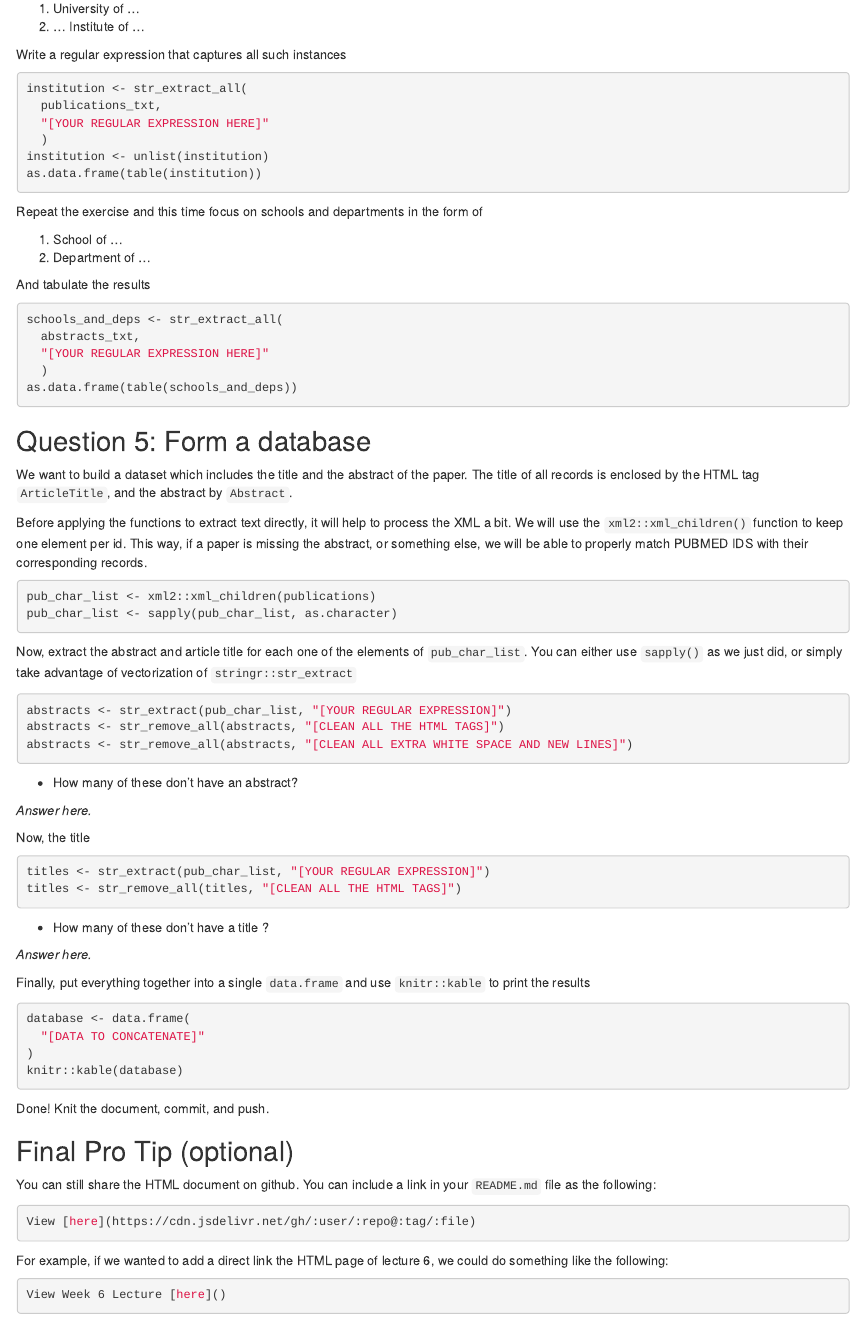
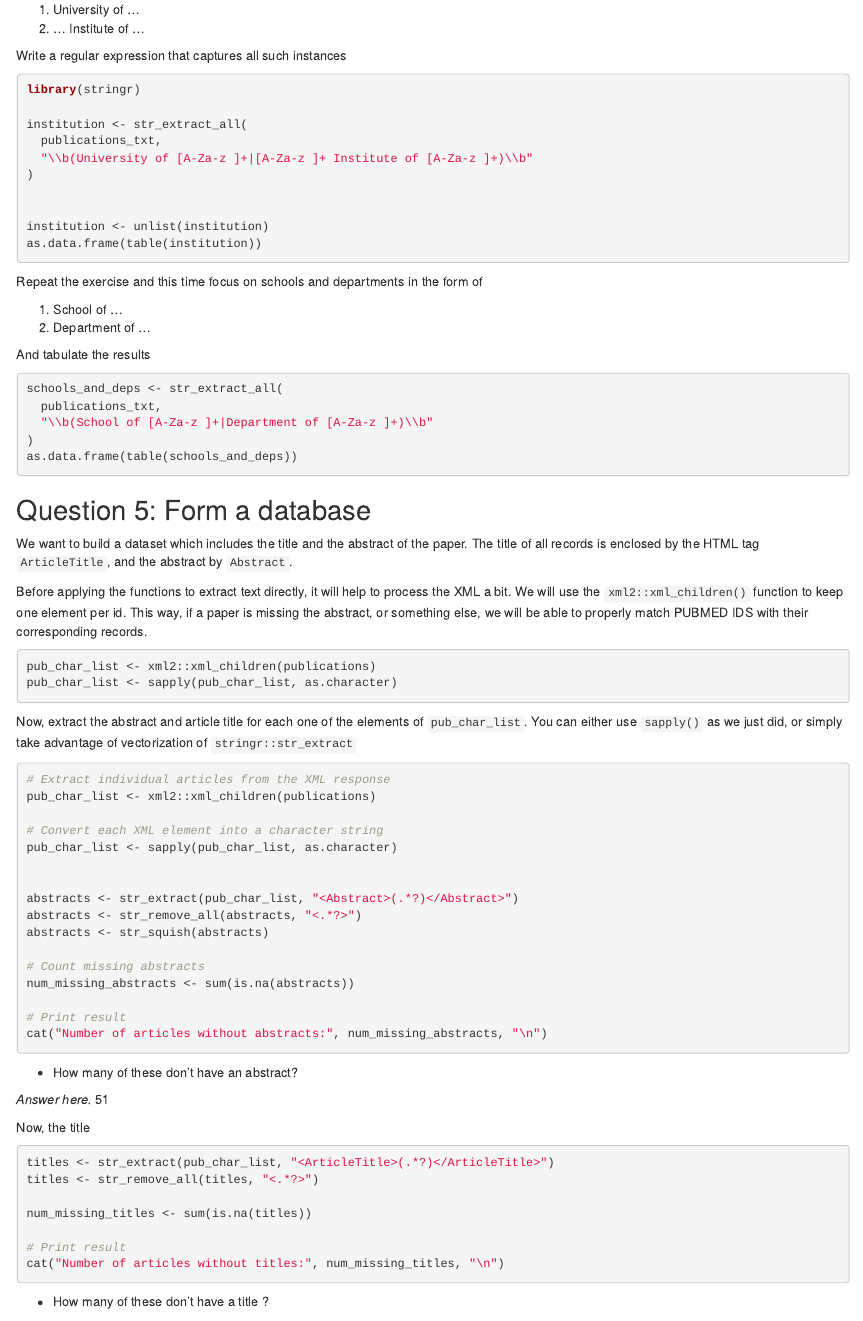
Before and after one commit to Kosei1227/JSC370-labs, an R Markdown document (lab06/README.Rmd): the page in a window 1100 px wide, from 2700 px down before the commit and from 2980 px down after it, so that both start at the same text. Rendered offline with R 4.5, knitr and Pandoc, with nearby package versions; some code elsewhere in the file could not run offline.

Commit message:
q 5, 6 and knitted result

````diff
--- a/lab06/README.Rmd
+++ b/lab06/README.Rmd
@@ -165,10 +176,14 @@ Using the function `stringr::str_extract_all()` applied on `publications_txt`, c
 Write a regular expression that captures all such instances
 
 ```{r univ-institute-regex, eval = FALSE}
+library(stringr)
+
 institution <- str_extract_all(
   publications_txt,
-  "[YOUR REGULAR EXPRESSION HERE]"
-  )
+  "\\b(University of [A-Za-z ]+|[A-Za-z ]+ Institute of [A-Za-z ]+)\\b"
+)
+
+
 institution <- unlist(institution)
 as.data.frame(table(institution))
 ```
@@ -182,9 +197,9 @@ And tabulate the results
 
 ```{r school-department, eval = FALSE}
 schools_and_deps <- str_extract_all(
-  abstracts_txt,
-  "[YOUR REGULAR EXPRESSION HERE]"
-  )
+  publications_txt,
+  "\\b(School of [A-Za-z ]+|Department of [A-Za-z ]+)\\b"
+)
 as.data.frame(table(schools_and_deps))
 ```
 
@@ -209,32 +224,55 @@ Now, extract the abstract and article title for each one of the elements of
 take advantage of vectorization of `stringr::str_extract`
 
 ```{r extracting-last-bit, eval = FALSE}
-abstracts <- str_extract(pub_char_list, "[YOUR REGULAR EXPRESSION]")
-abstracts <- str_remove_all(abstracts, "[CLEAN ALL THE HTML TAGS]")
-abstracts <- str_remove_all(abstracts, "[CLEAN ALL EXTRA WHITE SPACE AND NEW LINES]")
+# Extract individual articles from the XML response
+pub_char_list <- xml2::xml_children(publications)
+
+# Convert each XML element into a character string
+pub_char_list <- sapply(pub_char_list, as.character)
+
+
+abstracts <- str_extract(pub_char_list, "<Abstract>(.*?)</Abstract>")
+abstracts <- str_remove_all(abstracts, "<.*?>")
+abstracts <- str_squish(abstracts)
+
+# Count missing abstracts
+num_missing_abstracts <- sum(is.na(abstracts))
+
+# Print result
+cat("Number of articles without abstracts:", num_missing_abstracts, "\n")
 ```
 
   - How many of these don't have an abstract?
 
 _Answer here._
+51
 
 Now, the title
 
 ```{r process-titles, eval = FALSE}
-titles <- str_extract(pub_char_list, "[YOUR REGULAR EXPRESSION]")
-titles <- str_remove_all(titles, "[CLEAN ALL THE HTML TAGS]")
+titles <- str_extract(pub_char_list, "<ArticleTitle>(.*?)</ArticleTitle>")
+titles <- str_remove_all(titles, "<.*?>")
+
+num_missing_titles <- sum(is.na(titles))
+
+# Print result
+cat("Number of articles without titles:", num_missing_titles, "\n")
 ```
 
 - How many of these don't have a title ?
 
 _Answer here._
 
+0
+
 Finally, put everything together into a single `data.frame` and use
 `knitr::kable` to print the results
 
 ```{r build-db, eval = FALSE}
 database <- data.frame(
-  "[DATA TO CONCATENATE]"
+  Title = titles,
+  Abstract = abstracts,
+  stringsAsFactors = FALSE
 )
 knitr::kable(database)
 ```
````
Also changed, not shown: lab06/README.html (added), lab06/README.Rmd (11 more changed lines).
